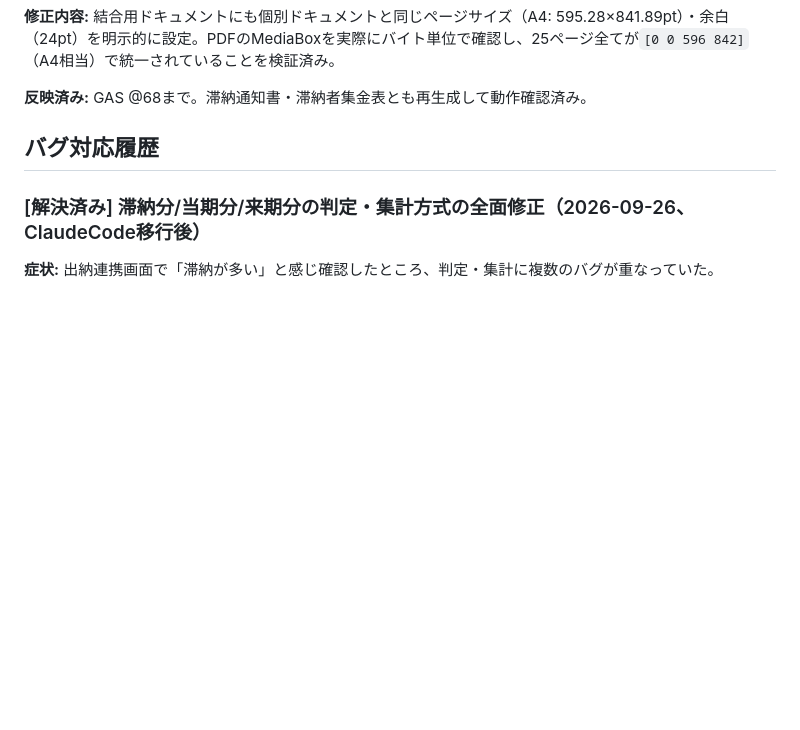
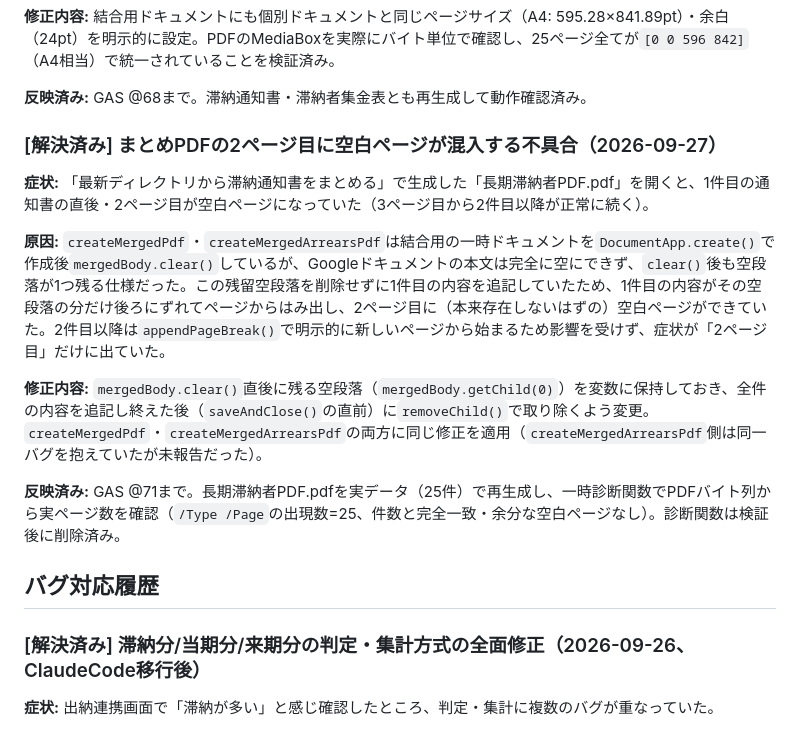
Before and after one commit to hinode2gou/jichikai-app, a Markdown page: CLAUDE.md, the part around the change. Drawn GitHub-style; blank space fills up the shorter version.

Commit message:
CLAUDE.md: まとめPDF2ページ目の空白ページ不具合の修正を記録 Co-Authored-By: Claude Sonnet 5 <noreply@anthropic.com>

```diff
--- a/CLAUDE.md
+++ b/CLAUDE.md
@@ -121,6 +121,16 @@ GAS @61まで反映済み。25件を再生成し「滞納者集金表.pdf」も
 **修正内容:** 結合用ドキュメントにも個別ドキュメントと同じページサイズ（A4: 595.28×841.89pt）・余白（24pt）を明示的に設定。PDFのMediaBoxを実際にバイト単位で確認し、25ページ全てが`[0 0 596 842]`（A4相当）で統一されていることを検証済み。
 
 **反映済み:** GAS @68まで。滞納通知書・滞納者集金表とも再生成して動作確認済み。
+
+### [解決済み] まとめPDFの2ページ目に空白ページが混入する不具合（2026-09-27）
+
+**症状:** 「最新ディレクトリから滞納通知書をまとめる」で生成した「長期滞納者PDF.pdf」を開くと、1件目の通知書の直後・2ページ目が空白ページになっていた（3ページ目から2件目以降が正常に続く）。
+
+**原因:** `createMergedPdf`・`createMergedArrearsPdf`は結合用の一時ドキュメントを`DocumentApp.create()`で作成後`mergedBody.clear()`しているが、Googleドキュメントの本文は完全に空にできず、`clear()`後も空段落が1つ残る仕様だった。この残留空段落を削除せずに1件目の内容を追記していたため、1件目の内容がその空段落の分だけ後ろにずれてページからはみ出し、2ページ目に（本来存在しないはずの）空白ページができていた。2件目以降は`appendPageBreak()`で明示的に新しいページから始まるため影響を受けず、症状が「2ページ目」だけに出ていた。
+
+**修正内容:** `mergedBody.clear()`直後に残る空段落（`mergedBody.getChild(0)`）を変数に保持しておき、全件の内容を追記し終えた後（`saveAndClose()`の直前）に`removeChild()`で取り除くよう変更。`createMergedPdf`・`createMergedArrearsPdf`の両方に同じ修正を適用（`createMergedArrearsPdf`側は同一バグを抱えていたが未報告だった）。
+
+**反映済み:** GAS @71まで。長期滞納者PDF.pdfを実データ（25件）で再生成し、一時診断関数でPDFバイト列から実ページ数を確認（`/Type /Page`の出現数=25、件数と完全一致・余分な空白ページなし）。診断関数は検証後に削除済み。
 
 ## バグ対応履歴
 
```
